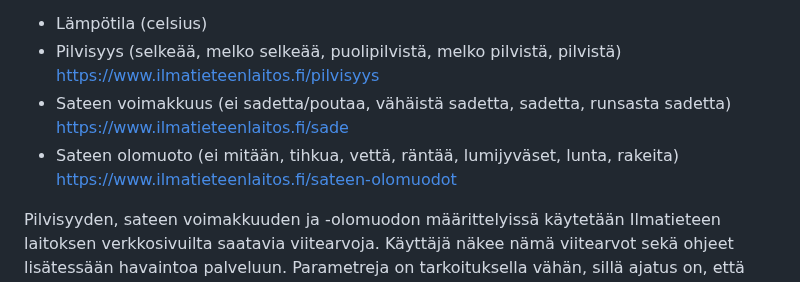
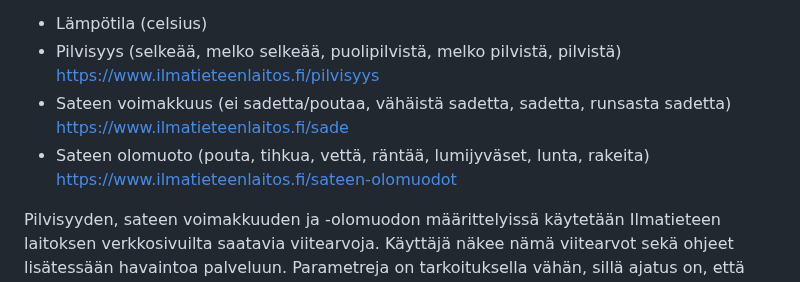
Before and after one commit to Iikkater/tsoha-weather-observation-service, a Markdown page: README.md, the part around the change. Rendered like a GitHub page.

```diff
--- a/README.md
+++ b/README.md
@@ -7,7 +7,7 @@ Palvelussa käyttäjä ("havainnontekijä") voi lisätä säähavaintoja Helsing
 - Lämpötila (celsius)
 - Pilvisyys (selkeää, melko selkeää, puolipilvistä, melko pilvistä, pilvistä) https://www.ilmatieteenlaitos.fi/pilvisyys
 - Sateen voimakkuus (ei sadetta/poutaa, vähäistä sadetta, sadetta, runsasta sadetta) https://www.ilmatieteenlaitos.fi/sade
-- Sateen olomuoto (ei mitään, tihkua, vettä, räntää, lumijyväset, lunta, rakeita) https://www.ilmatieteenlaitos.fi/sateen-olomuodot
+- Sateen olomuoto (pouta, tihkua, vettä, räntää, lumijyväset, lunta, rakeita) https://www.ilmatieteenlaitos.fi/sateen-olomuodot
 
 Pilvisyyden, sateen voimakkuuden ja -olomuodon määrittelyissä käytetään Ilmatieteen laitoksen verkkosivuilta saatavia viitearvoja. Käyttäjä näkee nämä viitearvot sekä ohjeet lisätessään havaintoa palveluun. Parametreja on tarkoituksella vähän, sillä ajatus on, että käyttäjä voi havaita ne joko suoraan silmillä tai yleisillä kotoa löytyvillä mittalaitteilla kuten lämpömittarilla.
 
```
